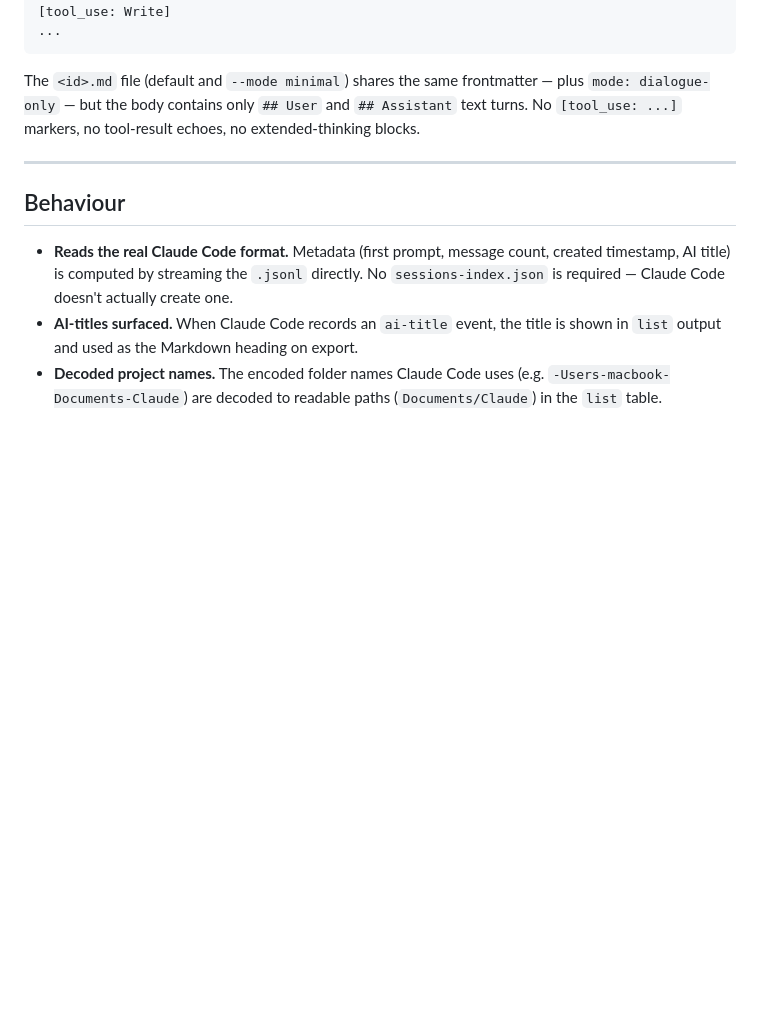
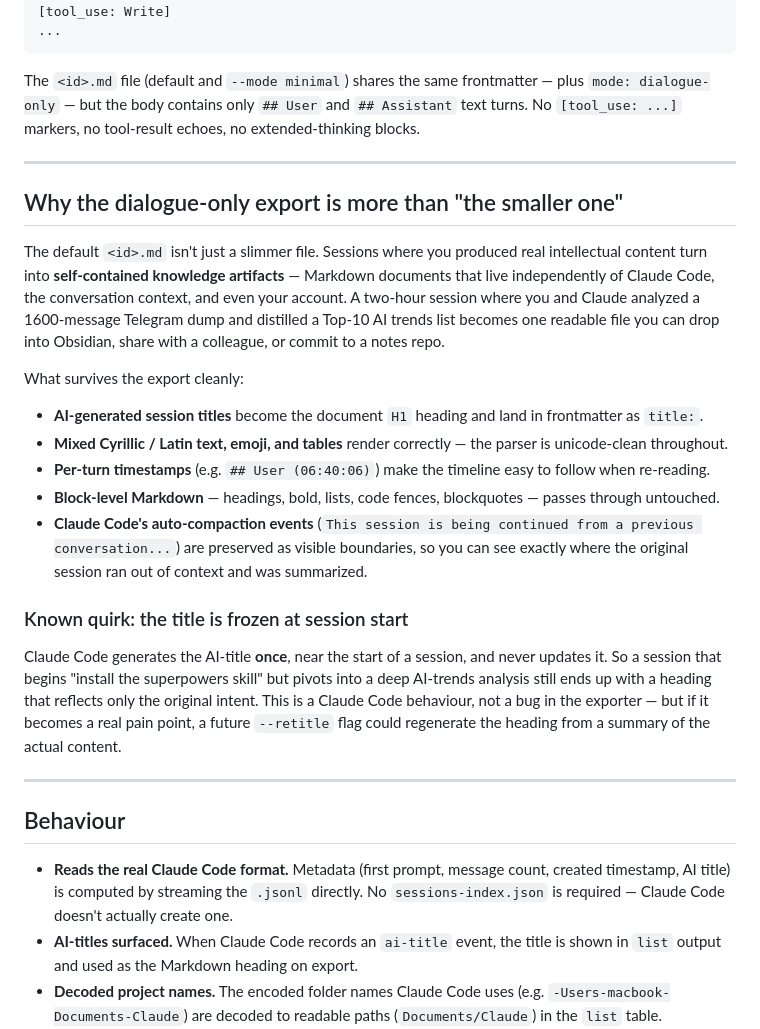
Before and after one commit to parallelclaw/claude-backup, a Markdown page: README.md, the part around the change. GitHub-like rendering; blank space fills up the shorter version.

```diff
--- a/README.md
+++ b/README.md
@@ -176,6 +176,24 @@ The `<id>.md` file (default and `--mode minimal`) shares the same frontmatter
 
 ---
 
+## Why the dialogue-only export is more than "the smaller one"
+
+The default `<id>.md` isn't just a slimmer file. Sessions where you produced real intellectual content turn into **self-contained knowledge artifacts** — Markdown documents that live independently of Claude Code, the conversation context, and even your account. A two-hour session where you and Claude analyzed a 1600-message Telegram dump and distilled a Top-10 AI trends list becomes one readable file you can drop into Obsidian, share with a colleague, or commit to a notes repo.
+
+What survives the export cleanly:
+
+- **AI-generated session titles** become the document `H1` heading and land in frontmatter as `title:`.
+- **Mixed Cyrillic / Latin text, emoji, and tables** render correctly — the parser is unicode-clean throughout.
+- **Per-turn timestamps** (e.g. `## User (06:40:06)`) make the timeline easy to follow when re-reading.
+- **Block-level Markdown** — headings, bold, lists, code fences, blockquotes — passes through untouched.
+- **Claude Code's auto-compaction events** (`This session is being continued from a previous conversation...`) are preserved as visible boundaries, so you can see exactly where the original session ran out of context and was summarized.
+
+### Known quirk: the title is frozen at session start
+
+Claude Code generates the AI-title **once**, near the start of a session, and never updates it. So a session that begins "install the superpowers skill" but pivots into a deep AI-trends analysis still ends up with a heading that reflects only the original intent. This is a Claude Code behaviour, not a bug in the exporter — but if it becomes a real pain point, a future `--retitle` flag could regenerate the heading from a summary of the actual content.
+
+---
+
 ## Behaviour
 
 - **Reads the real Claude Code format.** Metadata (first prompt, message count, created timestamp, AI title) is computed by streaming the `.jsonl` directly. No `sessions-index.json` is required — Claude Code doesn't actually create one.
```
Also changed, not shown: README.ru.md (+18 -0 lines).
